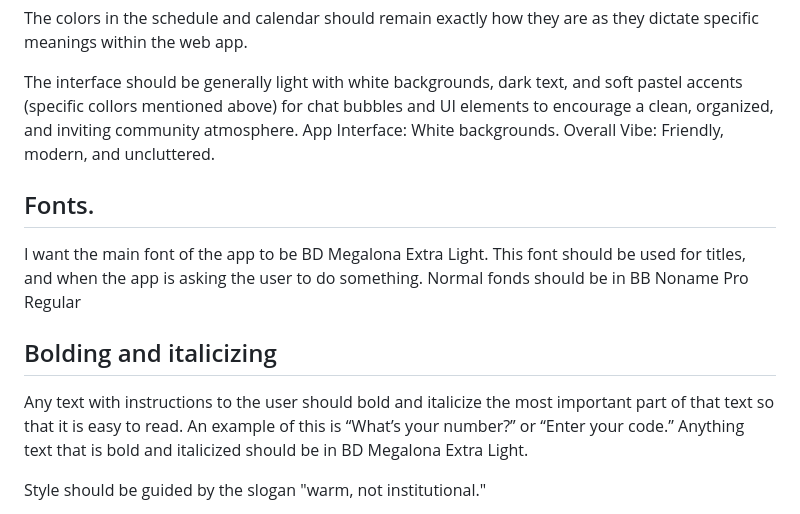
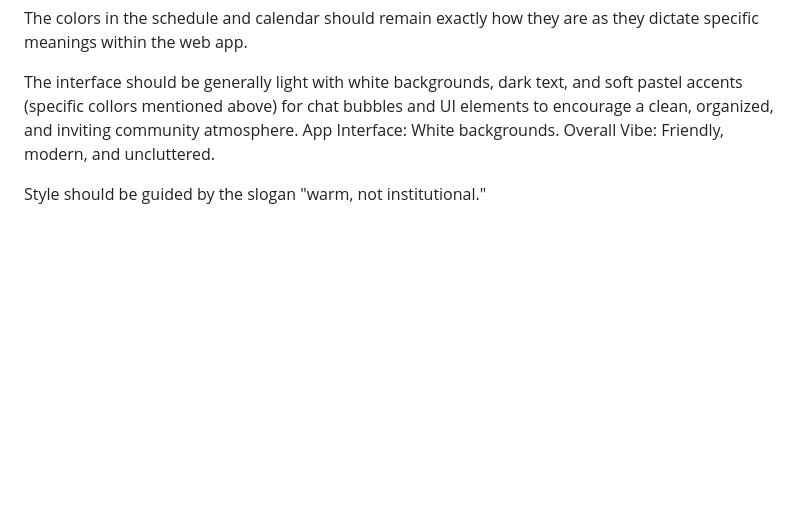
Before and after one commit to FriendlyNeighborhoodHacker/portal.bronxconservatory.org, a Markdown page: docs/app_spec.md, the part around the change. Drawn GitHub-style; blank space fills up the shorter version.

Commit message:
design app spec

```diff
--- a/docs/app_spec.md
+++ b/docs/app_spec.md
@@ -392,13 +392,6 @@ The colors in the schedule and calendar should remain exactly how they are as th
 
 The interface should be generally light with white backgrounds, dark text, and soft pastel accents (specific collors mentioned above) for chat bubbles and UI elements to encourage a clean, organized, and inviting community atmosphere. App Interface: White backgrounds. Overall Vibe: Friendly, modern, and uncluttered.
 
-## Fonts.
-I want the main font of the app to be BD Megalona Extra Light. This font should be used for titles, and when the app is asking the user to do something. Normal fonds should be in BB Noname Pro Regular
-
-## Bolding and italicizing
-Any text with instructions to the user should bold and italicize the most important part of that text so that it is easy to read. An example of this is “What’s your number?” or “Enter your code.” Anything text that is bold and italicized should be in BD Megalona Extra Light.
-
-
 Style should be guided by the slogan "warm, not institutional."
 
 BCM's families are often navigating systems that feel cold or bureaucratic. The portal should feel like an extension of the conservatory itself — welcoming, personal, and human. Real photos, warm language, the BCM gold-and-navy brand, and a visible phone number on every page.
```
